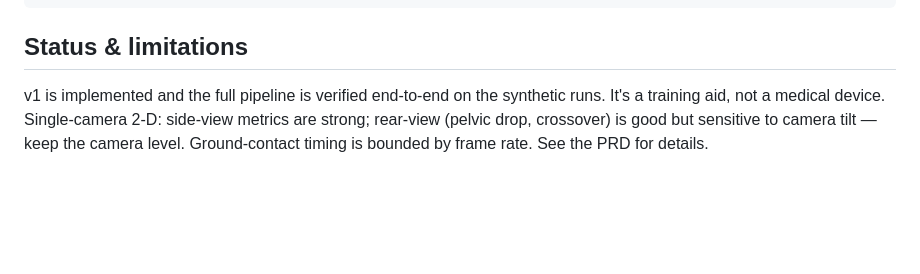
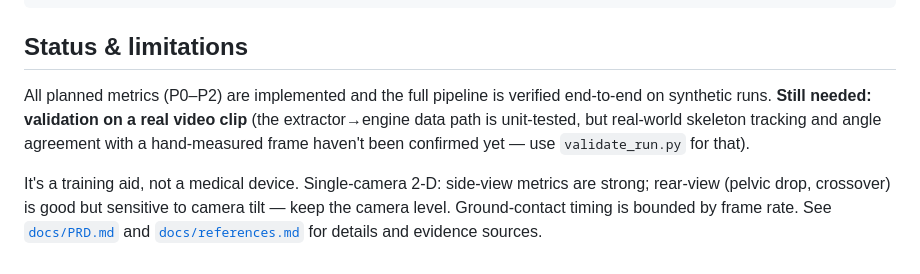
Before and after one commit to zzzhushi/running-gait-analysis, a Markdown page: README.md, the part around the change. Drawn GitHub-style; blank space fills up the shorter version.

```diff
--- a/README.md
+++ b/README.md
@@ -120,7 +120,12 @@ docs/PRD.md         product requirements + analysis catalog
 
 ## Status & limitations
 
-v1 is implemented and the full pipeline is verified end-to-end on the synthetic runs.
+All planned metrics (P0–P2) are implemented and the full pipeline is verified end-to-end
+on synthetic runs. **Still needed: validation on a real video clip** (the extractor→engine
+data path is unit-tested, but real-world skeleton tracking and angle agreement with a
+hand-measured frame haven't been confirmed yet — use `validate_run.py` for that).
+
 It's a training aid, not a medical device. Single-camera 2-D: side-view metrics are
 strong; rear-view (pelvic drop, crossover) is good but sensitive to camera tilt — keep
-the camera level. Ground-contact timing is bounded by frame rate. See the PRD for details.
+the camera level. Ground-contact timing is bounded by frame rate. See [`docs/PRD.md`](docs/PRD.md)
+and [`docs/references.md`](docs/references.md) for details and evidence sources.
```
Also changed, not shown: docs/PRD.md (+8 -6 lines), docs/references.md (added, +135 -0 lines).
